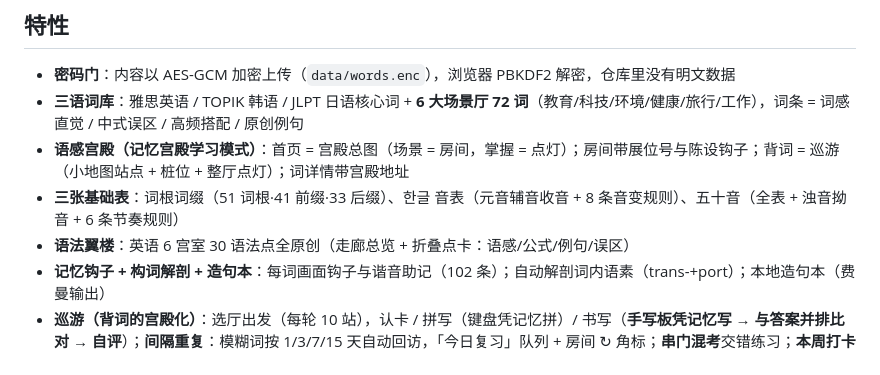
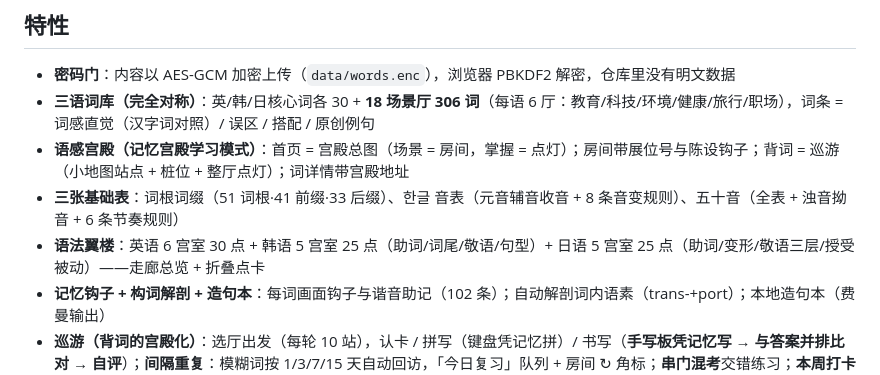
Before and after one commit to mengjianan/Hedgehog, a Markdown page: README.md, the part around the change. GitHub-like rendering.

```diff
--- a/README.md
+++ b/README.md
@@ -6,10 +6,10 @@
 ## 特性
 
 - **密码门**：内容以 AES-GCM 加密上传（`data/words.enc`），浏览器 PBKDF2 解密，仓库里没有明文数据
-- **三语词库**：雅思英语 / TOPIK 韩语 / JLPT 日语核心词 + **6 大场景厅 72 词**（教育/科技/环境/健康/旅行/工作），词条 = 词感直觉 / 中式误区 / 高频搭配 / 原创例句
+- **三语词库（完全对称）**：英/韩/日核心词各 30 + **18 场景厅 306 词**（每语 6 厅：教育/科技/环境/健康/旅行/职场），词条 = 词感直觉（汉字词对照）/ 误区 / 搭配 / 原创例句
 - **语感宫殿（记忆宫殿学习模式）**：首页 = 宫殿总图（场景 = 房间，掌握 = 点灯）；房间带展位号与陈设钩子；背词 = 巡游（小地图站点 + 桩位 + 整厅点灯）；词详情带宫殿地址
 - **三张基础表**：词根词缀（51 词根·41 前缀·33 后缀）、한글 音表（元音辅音收音 + 8 条音变规则）、五十音（全表 + 浊音拗音 + 6 条节奏规则）
-- **语法翼楼**：英语 6 宫室 30 语法点全原创（走廊总览 + 折叠点卡：语感/公式/例句/误区）
+- **语法翼楼**：英语 6 宫室 30 点 + 韩语 5 宫室 25 点（助词/词尾/敬语/句型）+ 日语 5 宫室 25 点（助词/变形/敬语三层/授受被动）——走廊总览 + 折叠点卡
 - **记忆钩子 + 构词解剖 + 造句本**：每词画面钩子与谐音助记（102 条）；自动解剖词内语素（trans-+port）；本地造句本（费曼输出）
 - **巡游（背词的宫殿化）**：选厅出发（每轮 10 站），认卡 / 拼写（键盘凭记忆拼）/ 书写（**手写板凭记忆写 → 与答案并排比对 → 自评**）；**间隔重复**：模糊词按 1/3/7/15 天自动回访，「今日复习」队列 + 房间 ↻ 角标；**串门混考**交错练习；**本周打卡格**；**练字本**（触控画板贴图册，本机存 20 张）；进度全存本机 localStorage
 - **收藏**：本机 localStorage；**跨语言搜索**：三语通查带语言标签；TTS 按语言发音
```
Also changed, not shown: docs/2026-10-17.md (+2 -2 lines).
